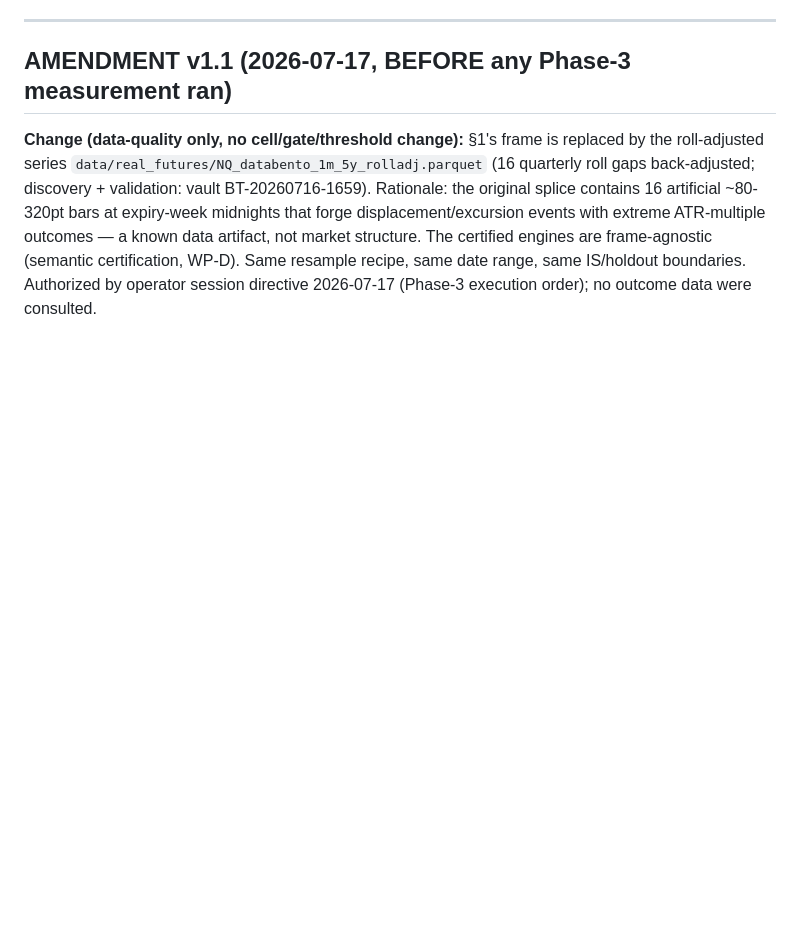
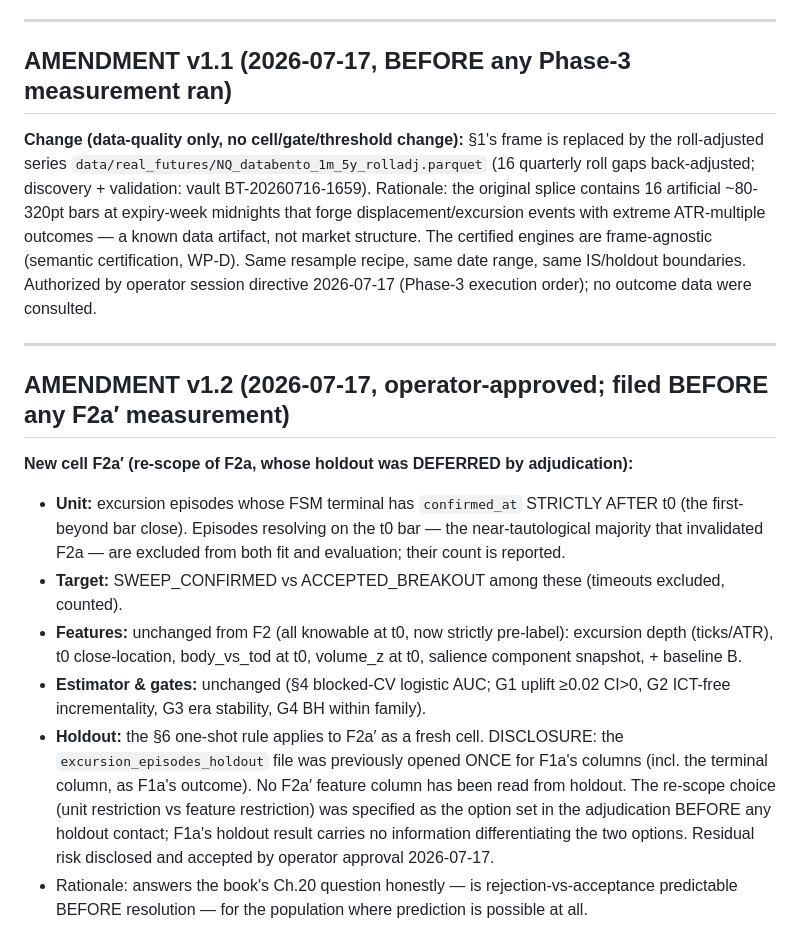
Before and after one commit to jacksonclarke1769-coder/ZUES, a Markdown page: research/ict_v2/PREREG_PHASE3.md, the part around the change. Rendered like a GitHub page; blank space fills up the shorter version.

Commit message:
ICT-V2 Phase 3: PREREG AMENDMENT v1.2 — F2a' re-scoped cell (unit = episodes unresolved at t0), operator-approved 2026-07-17, filed before measurement
Co-Authored-By: Claude Fable 5 <noreply@anthropic.com>

```diff
--- a/research/ict_v2/PREREG_PHASE3.md
+++ b/research/ict_v2/PREREG_PHASE3.md
@@ -88,3 +88,26 @@ displacement/excursion events with extreme ATR-multiple outcomes — a known dat
 market structure. The certified engines are frame-agnostic (semantic certification, WP-D).
 Same resample recipe, same date range, same IS/holdout boundaries. Authorized by operator
 session directive 2026-07-17 (Phase-3 execution order); no outcome data were consulted.
+
+---
+## AMENDMENT v1.2 (2026-07-17, operator-approved; filed BEFORE any F2a′ measurement)
+
+**New cell F2a′ (re-scope of F2a, whose holdout was DEFERRED by adjudication):**
+- **Unit:** excursion episodes whose FSM terminal has `confirmed_at` STRICTLY AFTER t0 (the
+  first-beyond bar close). Episodes resolving on the t0 bar — the near-tautological majority
+  that invalidated F2a — are excluded from both fit and evaluation; their count is reported.
+- **Target:** SWEEP_CONFIRMED vs ACCEPTED_BREAKOUT among these (timeouts excluded, counted).
+- **Features:** unchanged from F2 (all knowable at t0, now strictly pre-label): excursion
+  depth (ticks/ATR), t0 close-location, body_vs_tod at t0, volume_z at t0, salience
+  component snapshot, + baseline B.
+- **Estimator & gates:** unchanged (§4 blocked-CV logistic AUC; G1 uplift ≥0.02 CI>0,
+  G2 ICT-free incrementality, G3 era stability, G4 BH within family).
+- **Holdout:** the §6 one-shot rule applies to F2a′ as a fresh cell. DISCLOSURE: the
+  `excursion_episodes_holdout` file was previously opened ONCE for F1a's columns (incl. the
+  terminal column, as F1a's outcome). No F2a′ feature column has been read from holdout.
+  The re-scope choice (unit restriction vs feature restriction) was specified as the option
+  set in the adjudication BEFORE any holdout contact; F1a's holdout result carries no
+  information differentiating the two options. Residual risk disclosed and accepted by
+  operator approval 2026-07-17.
+- Rationale: answers the book's Ch.20 question honestly — is rejection-vs-acceptance
+  predictable BEFORE resolution — for the population where prediction is possible at all.
```
